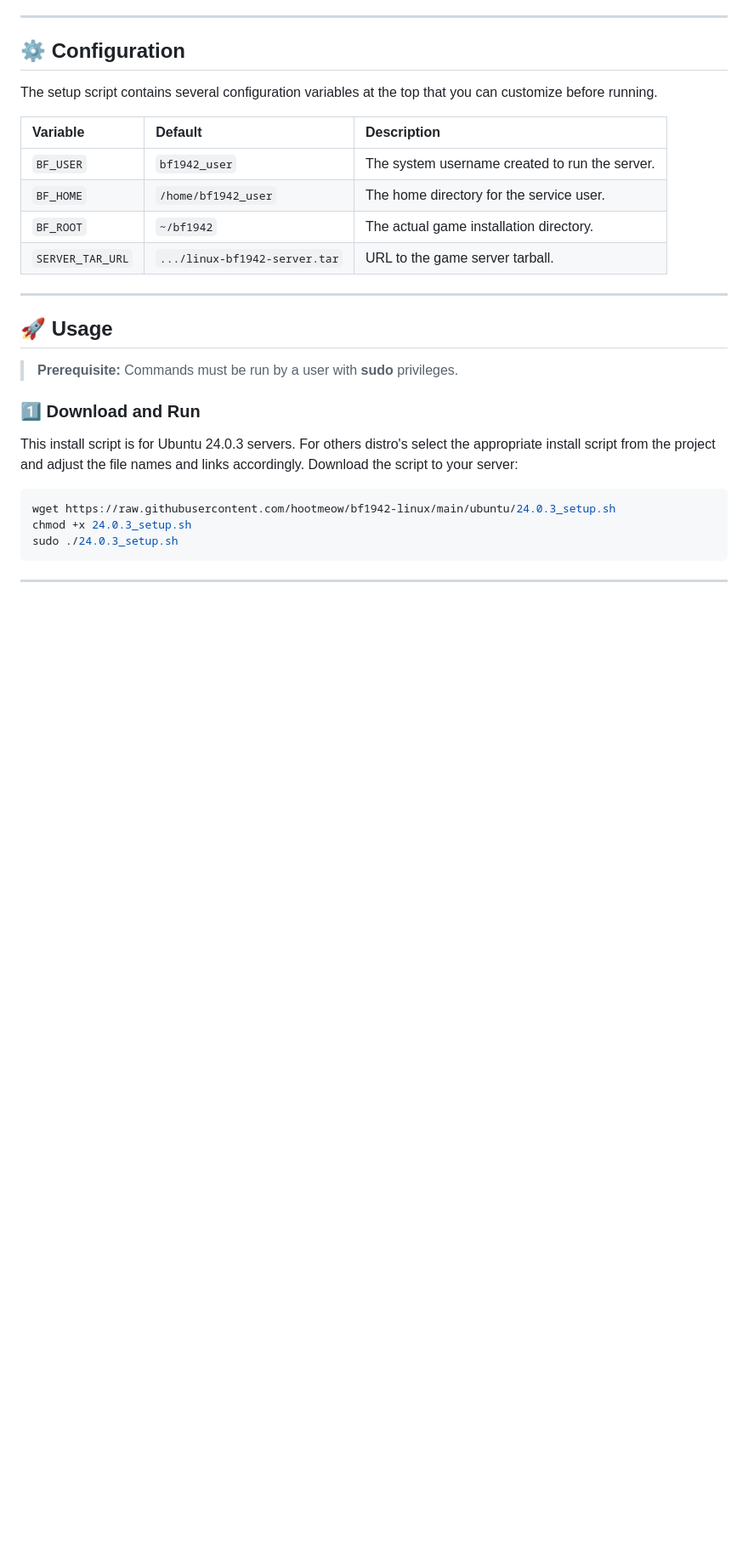
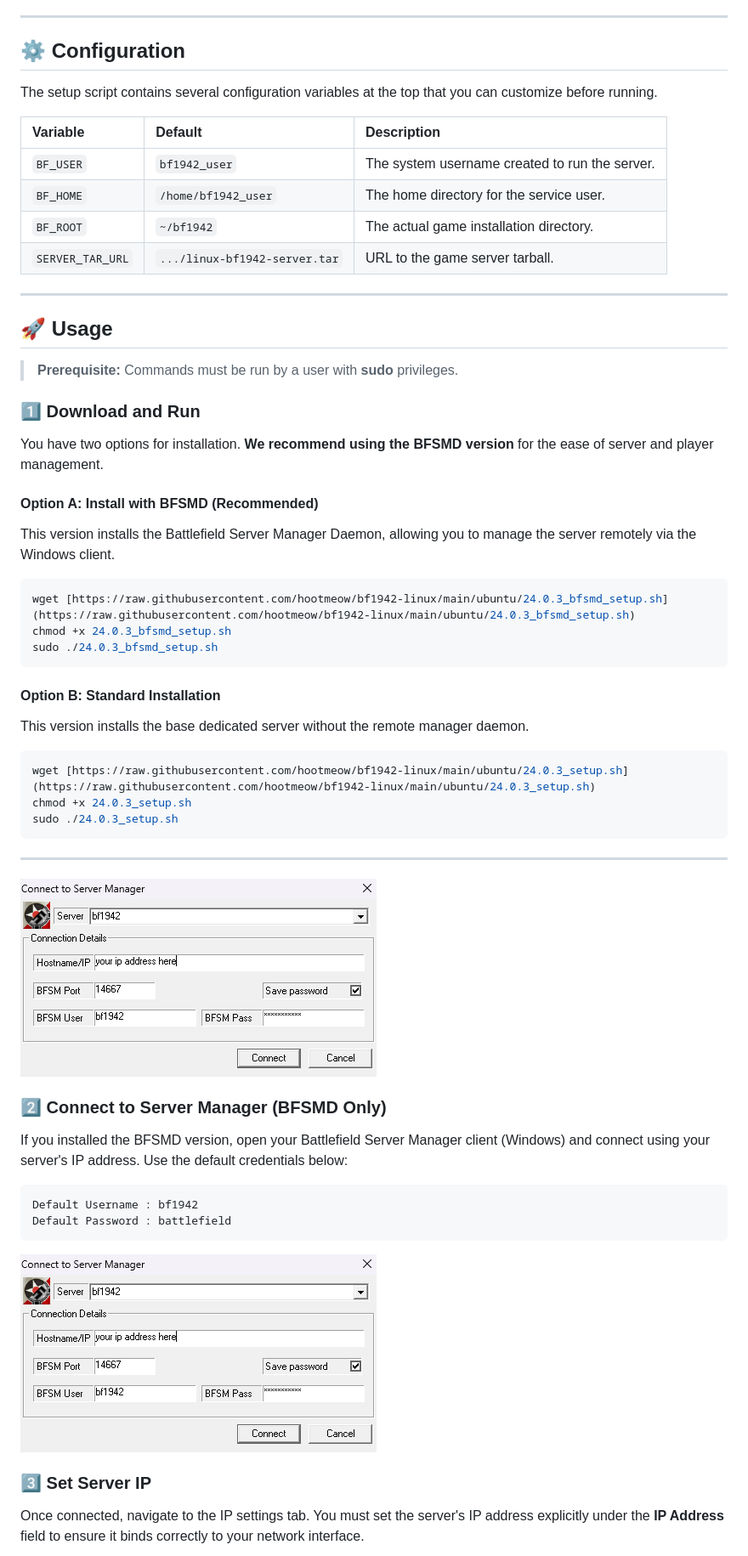
Before and after one commit to hootmeow/bf1942-linux, a Markdown page: readme.md, the part around one of its changes. Shown at 85% size. Rendered like a GitHub page; pictures changed too: images/bfsmd_password.png (added); blank space fills up the shorter version.

Commit message:
Add BFSMD installation instructions and images to README
Updated the README to include detailed instructions for installing and configuring the Battlefield Server Manager Daemon (BFSMD), including setup steps, security recommendations, and user management. Added related screenshots to the images directory to illustrate the new workflow.

````diff
--- a/readme.md
+++ b/readme.md
@@ -34,12 +35,40 @@ The setup script contains several configuration variables at the top that you ca
 > **Prerequisite:** Commands must be run by a user with **sudo** privileges.
 
 ### 1️⃣ Download and Run
-This install script is for Ubuntu 24.0.3 servers.  For others distro's select the appropriate install script from the project and adjust the file names and links accordingly.
-Download the script to your server:
+
+You have two options for installation. **We recommend using the BFSMD version** for the ease of server and player management.
+
+#### Option A: Install with BFSMD (Recommended)
+This version installs the Battlefield Server Manager Daemon, allowing you to manage the server remotely via the Windows client.
 
 ```bash
-wget https://raw.githubusercontent.com/hootmeow/bf1942-linux/main/ubuntu/24.0.3_setup.sh
+wget [https://raw.githubusercontent.com/hootmeow/bf1942-linux/main/ubuntu/24.0.3_bfsmd_setup.sh](https://raw.githubusercontent.com/hootmeow/bf1942-linux/main/ubuntu/24.0.3_bfsmd_setup.sh)
+chmod +x 24.0.3_bfsmd_setup.sh
+sudo ./24.0.3_bfsmd_setup.sh
+```
+
+#### Option B: Standard Installation
+This version installs the base dedicated server without the remote manager daemon.
+
+```bash
+wget [https://raw.githubusercontent.com/hootmeow/bf1942-linux/main/ubuntu/24.0.3_setup.sh](https://raw.githubusercontent.com/hootmeow/bf1942-linux/main/ubuntu/24.0.3_setup.sh)
 chmod +x 24.0.3_setup.sh
 sudo ./24.0.3_setup.sh
 ```
+
 ---
+
+![BFSMD Login](images/bfsmd_password.png)
+
+### 2️⃣ Connect to Server Manager (BFSMD Only)
+If you installed the BFSMD version, open your Battlefield Server Manager client (Windows) and connect using your server's IP address. Use the default credentials below:
+
+```text
+Default Username : bf1942
+Default Password : battlefield
+```
+![BFSMD Login](images/bfsmd_password.png)
+
+### 3️⃣ Set Server IP
+Once connected, navigate to the IP settings tab. You must set the server's IP address explicitly under the **IP Address** field to ensure it binds correctly to your network interface.
+
````
Also changed, not shown: other parts of readme.md (+24 -0 lines), images/bfsmd_adminpassword.png (added), images/bfsmd_ip_addr.png (added), images/bfsmd_remoteconsole.png (added), images/bfsmd_setmap.png (added).
